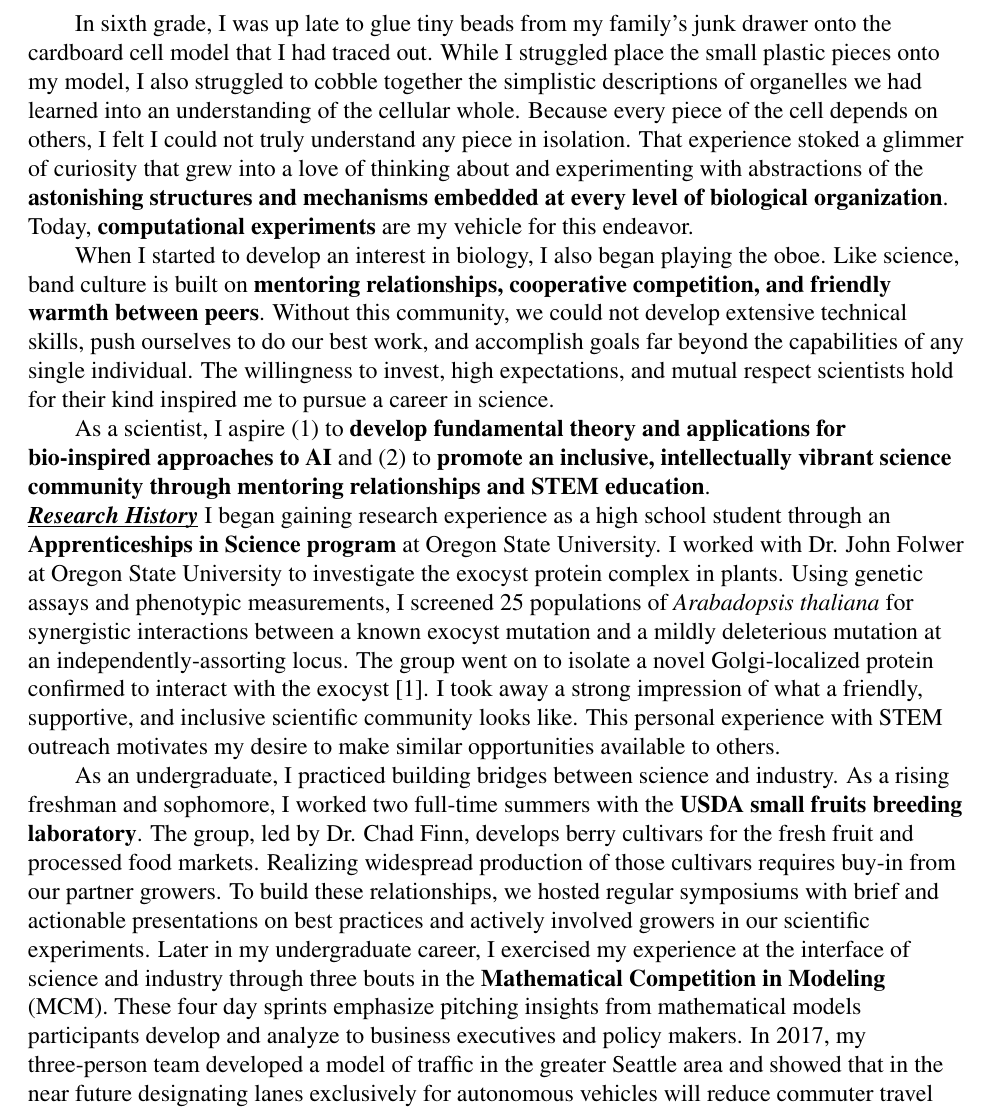
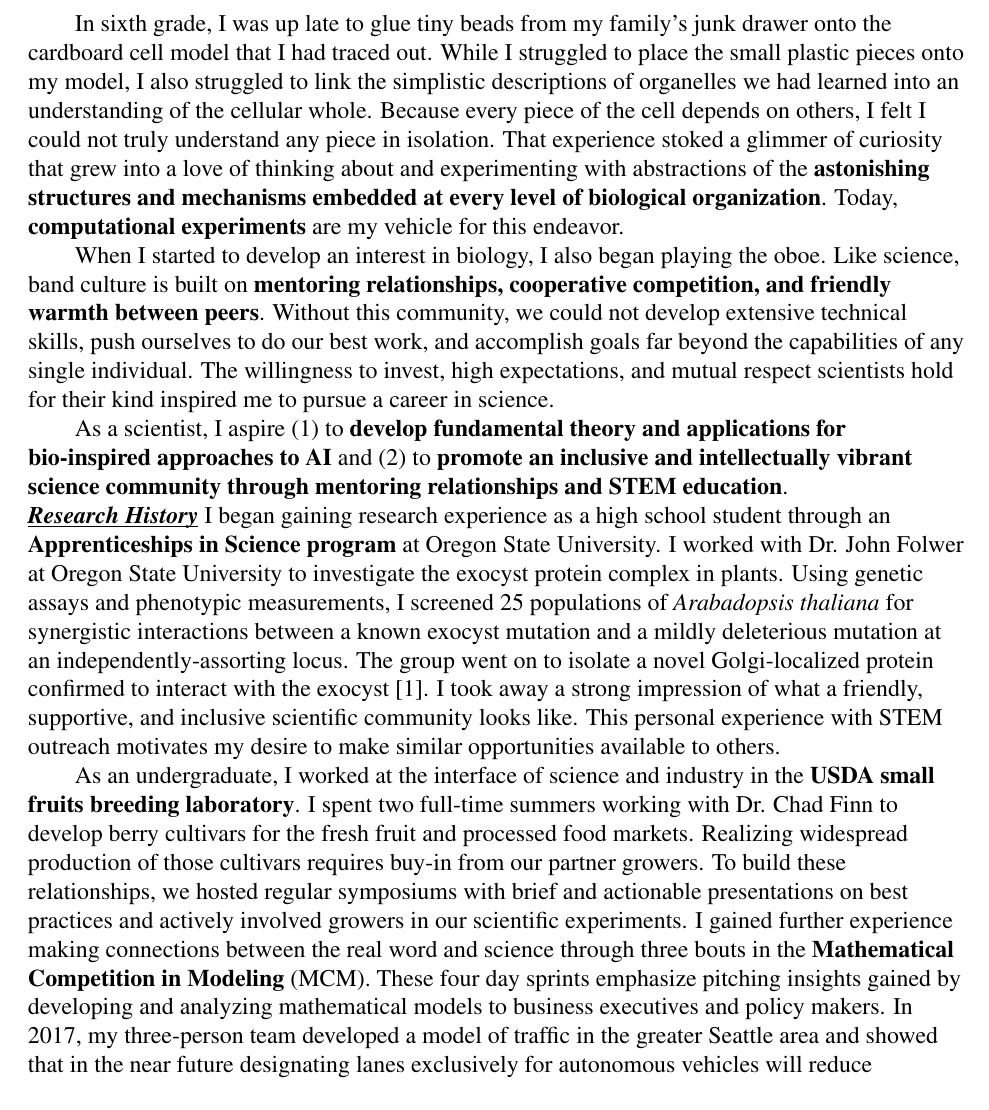
Before and after one commit to mmore500/grfp-personal, a LaTeX book (main.tex, which reads tex/introduction.tex, tex/research_history.tex): part of page 1 of 4, cut so that both start at the same text. Compiled offline with pdfLaTeX.

Commit message:
Edits from Ofria

```diff
--- a/tex/introduction.tex
+++ b/tex/introduction.tex
@@ -1,5 +1,5 @@
 In sixth grade, I was up late to glue tiny beads from my family's junk drawer onto the cardboard cell model that I had traced out.
-While I struggled place the small plastic pieces onto my model, I also struggled to cobble together the simplistic descriptions of organelles we had learned into an understanding of the cellular whole.
+While I struggled to place the small plastic pieces onto my model, I also struggled to link the simplistic descriptions of organelles we had learned into an understanding of the cellular whole.
 Because every piece of the cell depends on others, I felt I could not truly understand any piece in isolation.
 That experience stoked a glimmer of curiosity that grew into a love of thinking about and experimenting with abstractions of the \textbf{astonishing structures and mechanisms embedded at every level of biological organization}.
 Today, \textbf{computational experiments} are my vehicle for this endeavor.
@@ -11,4 +11,4 @@ The willingness to invest, high expectations, and mutual respect scientists hold
 
 As a scientist, I aspire
 (1) to \textbf{develop fundamental theory and applications for bio-inspired approaches to AI} and
-(2) to \textbf{promote an inclusive, intellectually vibrant science community through mentoring relationships and STEM education}.
+(2) to \textbf{promote an inclusive and intellectually vibrant science community through mentoring relationships and STEM education}.
--- a/tex/research_history.tex
+++ b/tex/research_history.tex
@@ -7,13 +7,12 @@ The group went on to isolate a novel Golgi-localized protein confirmed to intera
 I took away a strong impression of what a friendly, supportive, and inclusive scientific community looks like.
 This personal experience with STEM outreach motivates my desire to make similar opportunities available to others.
 
-As an undergraduate, I practiced building bridges between science and industry.
-As a rising freshman and sophomore, I worked two full-time summers with the \textbf{USDA small fruits breeding laboratory}.
-The group, led by Dr. Chad Finn, develops berry cultivars for the fresh fruit and processed food markets.
+As an undergraduate, I worked at the interface of science and industry in the \textbf{USDA small fruits breeding laboratory}.
+I spent two full-time summers working with Dr. Chad Finn to develop berry cultivars for the fresh fruit and processed food markets.
 Realizing widespread production of those cultivars requires buy-in from our partner growers.
 To build these relationships, we hosted regular symposiums with brief and actionable presentations on best practices and actively involved growers in our scientific experiments.
-Later in my undergraduate career, I exercised my experience at the interface of science and industry through three bouts in the \textbf{Mathematical Competition in Modeling} (MCM).
-These four day sprints emphasize pitching insights from mathematical models participants develop and analyze to business executives and policy makers.
+I gained further experience making connections between the real word and science through three bouts in the \textbf{Mathematical Competition in Modeling} (MCM).
+These four day sprints emphasize pitching insights gained by developing and analyzing mathematical models to business executives and policy makers.
 In 2017, my three-person team developed a model of traffic in the greater Seattle area and showed that in the near future designating lanes exclusively for autonomous vehicles will reduce commuter travel delays.
 We \textbf{ranked among the top 11 of over 1,500 participating teams}.
 I will continue using my experience gearing science towards a professional audience and building collaborative partnerships to translate my research into real-world innovations.
```
Also changed, not shown: tex/career_goals.tex (+1 -1 lines), tex/research_history.tex (2 more changed lines).
